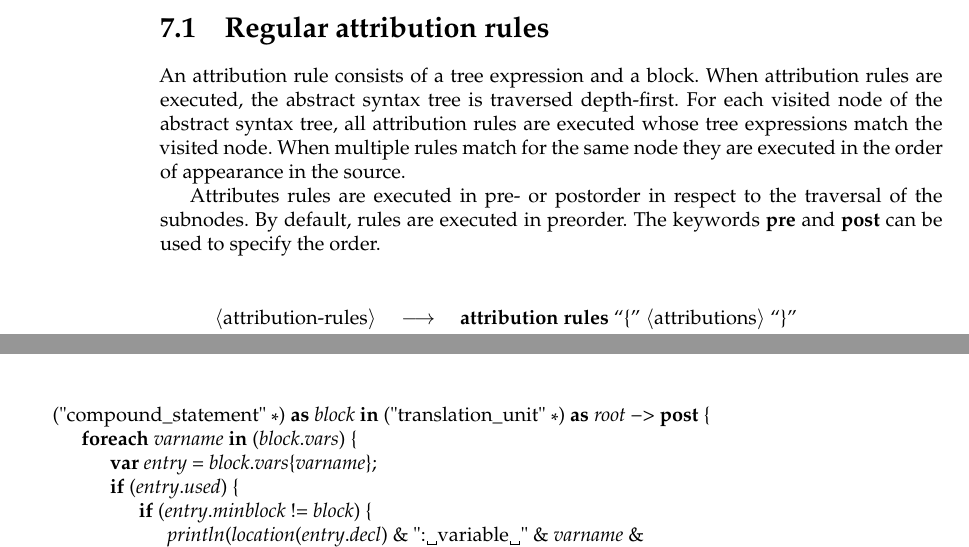
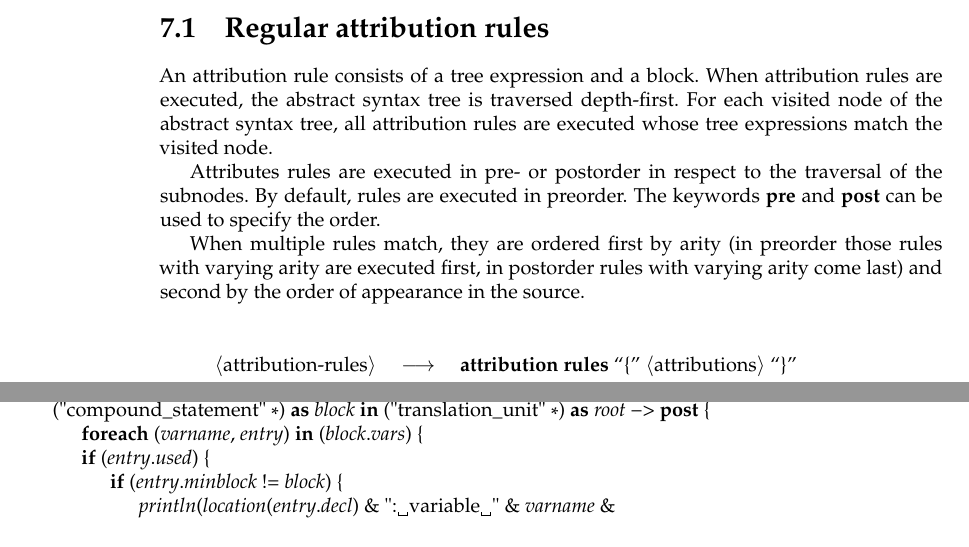
Before and after one commit to afborchert/astl, a LaTeX thesis (refman/main.tex, which reads refman/attr.tex): two parts of pages 34 and 35 of 57, joined at a grey line, cut so that both start at the same text. Compiled offline with pdfLaTeX; a missing font is replaced by an installed copy or a similar font.

Commit message:
more precise description of the execution order of rules; example updated

```diff
--- a/refman/attr.tex
+++ b/refman/attr.tex
@@ -1,18 +1,21 @@
 \chapter{Attribution rules}\label{attr}
 
 \section{Regular attribution rules}\label{reg-attr}
-An attribution rule consists of a tree expression and a block.
-When attribution rules are executed, the abstract syntax tree
-is traversed depth-first. For each visited node of the abstract
-syntax tree, all attribution rules are executed whose tree
-expressions match the visited node. When multiple rules match
-for the same node they are executed in the order of
-appearance in the source.
+An attribution rule consists of a tree expression and a block. When
+attribution rules are executed, the abstract syntax tree is traversed
+depth-first. For each visited node of the abstract syntax tree, all
+attribution rules are executed whose tree expressions match the visited
+node.
 
-Attributes rules are executed in pre- or postorder in respect
-to the traversal of the subnodes. By default, rules are executed
-in preorder. The keywords \keyword{pre} and \keyword{post} can
-be used to specify the order.
+Attributes rules are executed in pre- or postorder in respect to the
+traversal of the subnodes. By default, rules are executed in preorder.
+The keywords \keyword{pre} and \keyword{post} can be used to specify the
+order.
+
+When multiple rules match, they are ordered first by arity (in preorder
+those rules with varying arity are executed first, in postorder rules
+with varying arity come last) and second by the order of appearance in
+the source.
 
 \begin{grammar}
    \nonterminal{attribution-rules}
@@ -52,8 +55,7 @@ Finally, the third rule is executed last as it is a postfix rule.
       inner_block.up = outer_block;
    }
    ("compound_statement" *) as block in ("translation_unit" *) as root -> post {
-      foreach varname in (block.vars) {
-	 var entry = block.vars{varname};
+      foreach (varname, entry) in (block.vars) {
       if (entry.used) {
 	 if (entry.minblock != block) {
 	    println(location(entry.decl) & ": variable " & varname &
```
Also changed, not shown: refman/attr.tex (1 more changed lines). Lines whose indentation alone changed are shown as unchanged.
